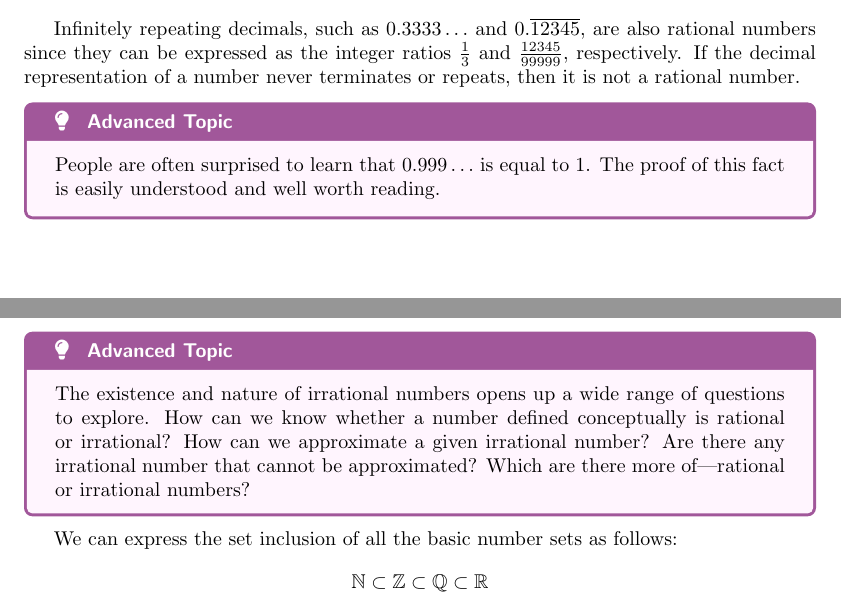
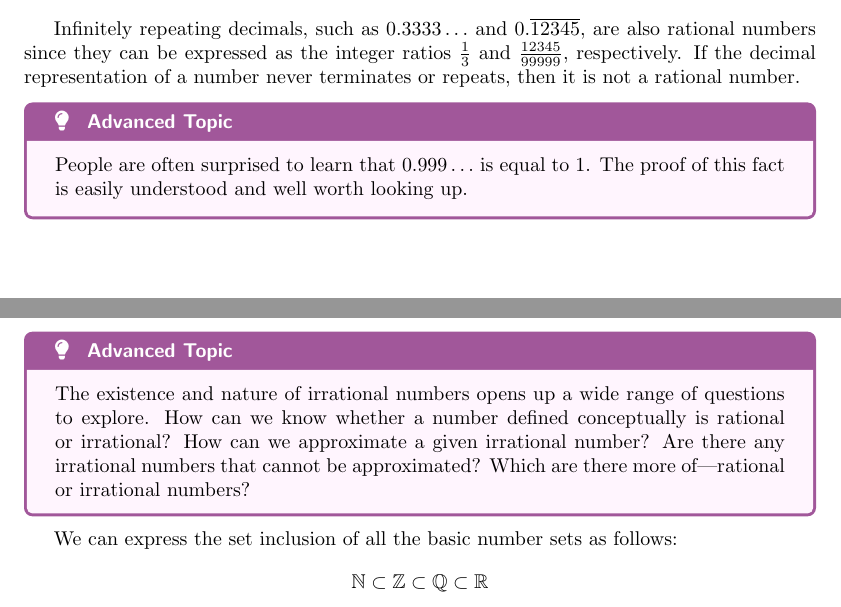
Before and after one commit to jlenthe/math-concepts-guide, a LaTeX document (src/main.tex, which reads src/section-7-numbers.tex): two parts of pages 18 and 19 of 19, joined at a grey line, cut so that both start at the same text. Compiled offline with pdfLaTeX.

Commit message:
Minor word tweaks

```diff
--- a/src/section-7-numbers.tex
+++ b/src/section-7-numbers.tex
@@ -81,7 +81,7 @@ not a rational number.
 
 \begin{advancedTopic}
   People are often surprised to learn that \( 0.999\ldots \) is equal to \( 1 \). The proof of this
-  fact is easily understood and well worth reading.
+  fact is easily understood and well worth looking up.
 \end{advancedTopic}
 
 \begin{definition}{Irrational Numbers}{irrationalNumbers}
@@ -100,7 +100,7 @@ numbers are often handled abstractly through concepts and logic, or approximated
 \begin{advancedTopic}
   The existence and nature of irrational numbers opens up a wide range of questions to explore. How can we know
   whether a number defined conceptually is rational or irrational? How can we approximate a given irrational
-  number? Are there any irrational number that cannot be approximated? Which are there more of—rational or
+  number? Are there any irrational numbers that cannot be approximated? Which are there more of—rational or
   irrational numbers?
 \end{advancedTopic}
 
```
